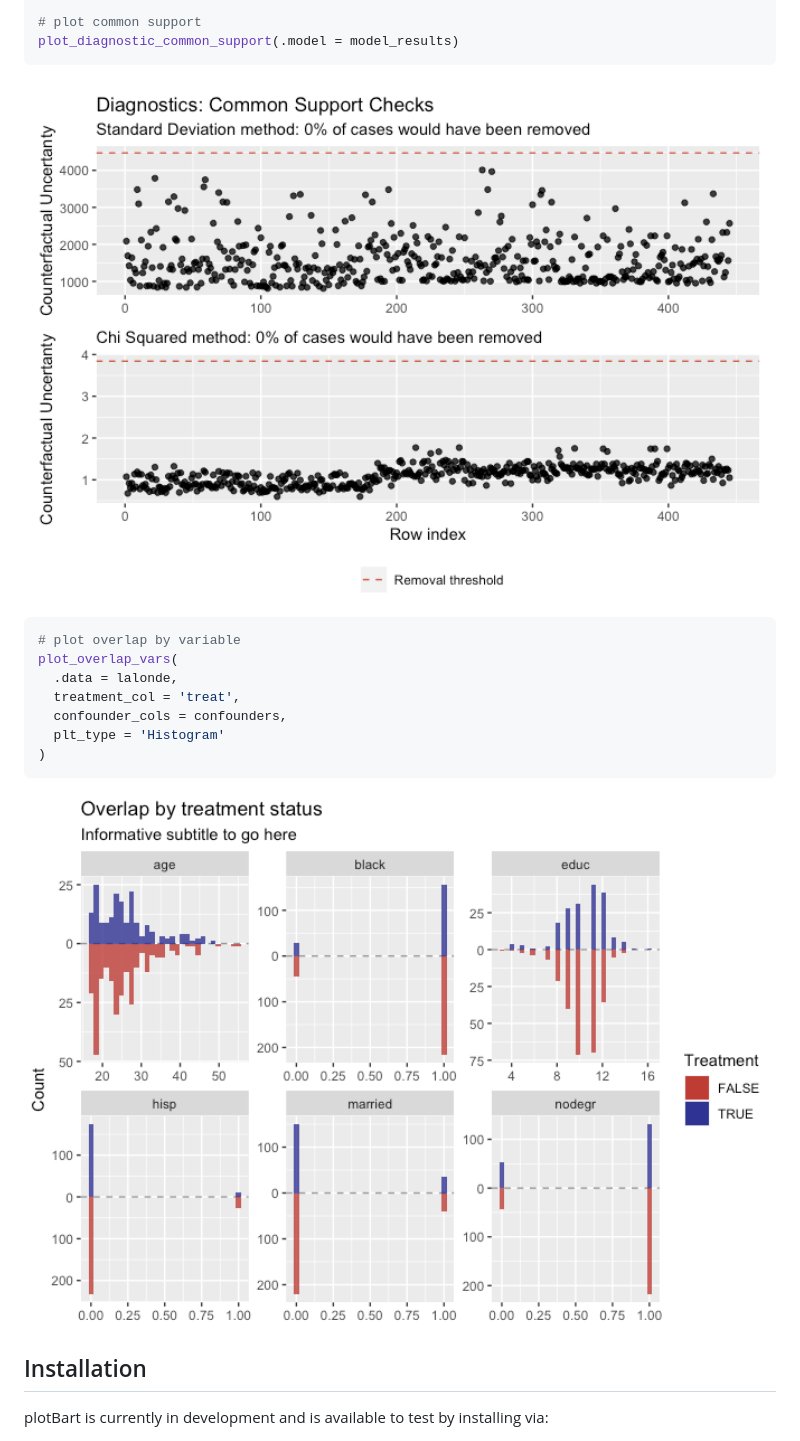
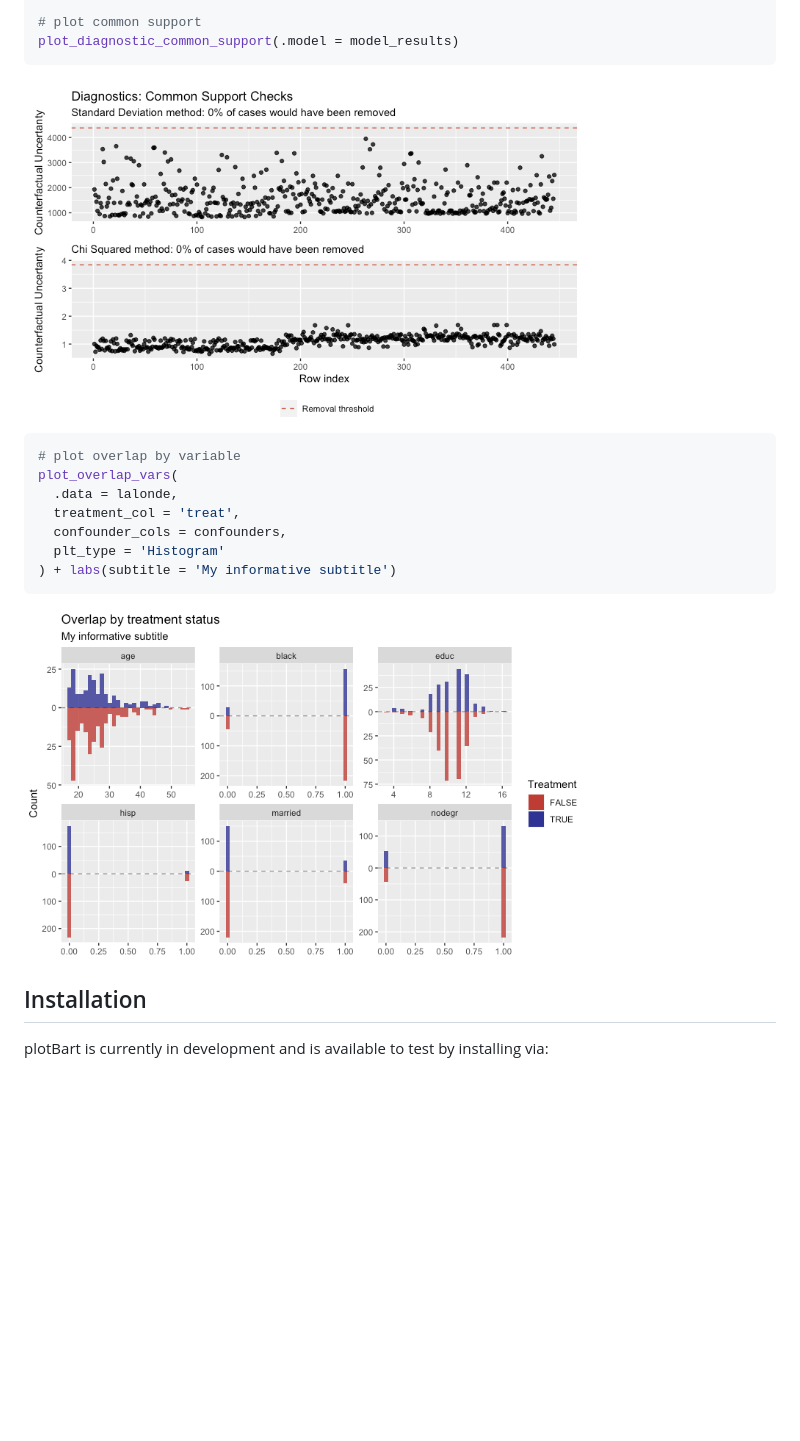
Before and after one commit to priism-center/plotBart, a Markdown page: README.md, the part around the change. GitHub-like rendering; pictures changed too: man/figures/README-example-1.png, man/figures/README-example-2.png; blank space fills up the shorter version.

````diff
--- a/README.md
+++ b/README.md
@@ -33,7 +33,7 @@ model_results <- bartCause::bartc(
 plot_diagnostic_common_support(.model = model_results)
 ```
 
-<img src="man/figures/README-example-1.png" width="100%" />
+<img src="man/figures/README-example-1.png" width="75%" style="display: block; margin: auto;" />
 
 ``` r
 # plot overlap by variable
@@ -42,10 +42,10 @@ plot_overlap_vars(
   treatment_col = 'treat',
   confounder_cols = confounders,
   plt_type = 'Histogram'
-)
+) + labs(subtitle = 'My informative subtitle')
 ```
 
-<img src="man/figures/README-example-2.png" width="100%" />
+<img src="man/figures/README-example-2.png" width="75%" style="display: block; margin: auto;" />
 
 ## Installation
 
````
Also changed, not shown: 1 other file.
